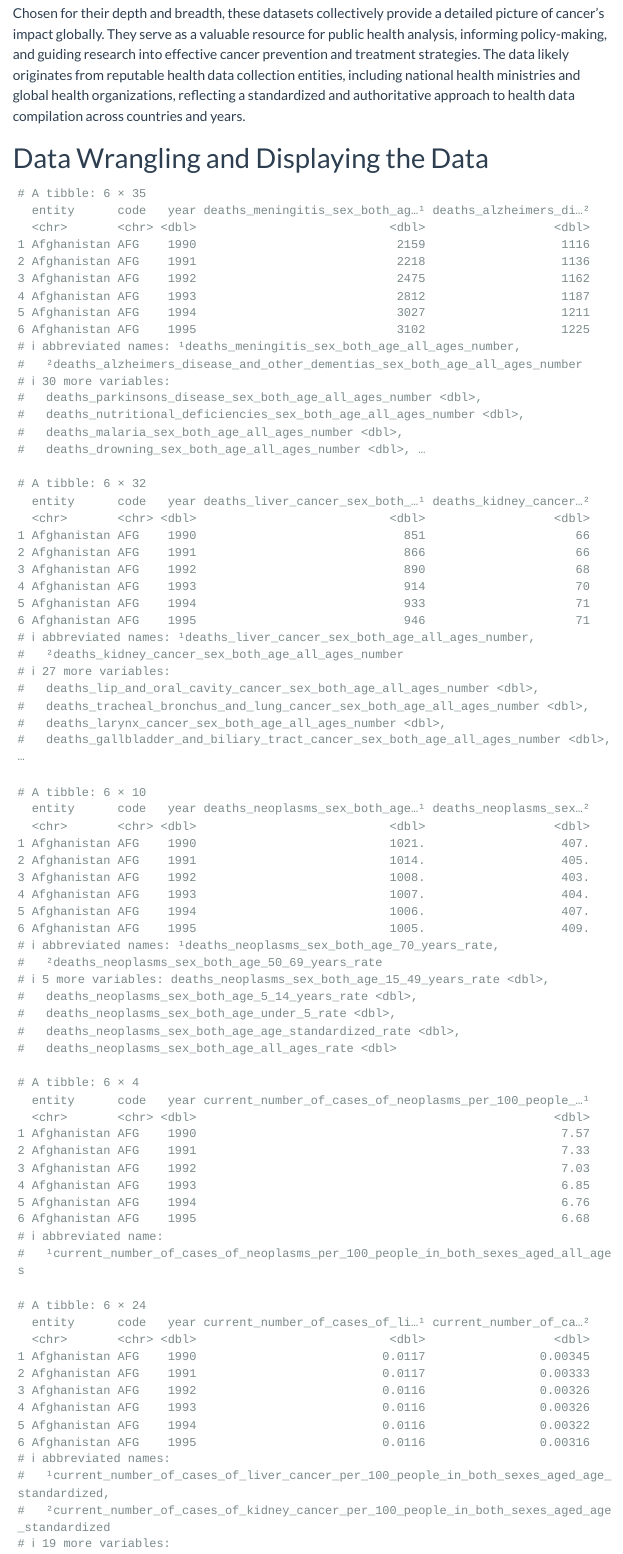
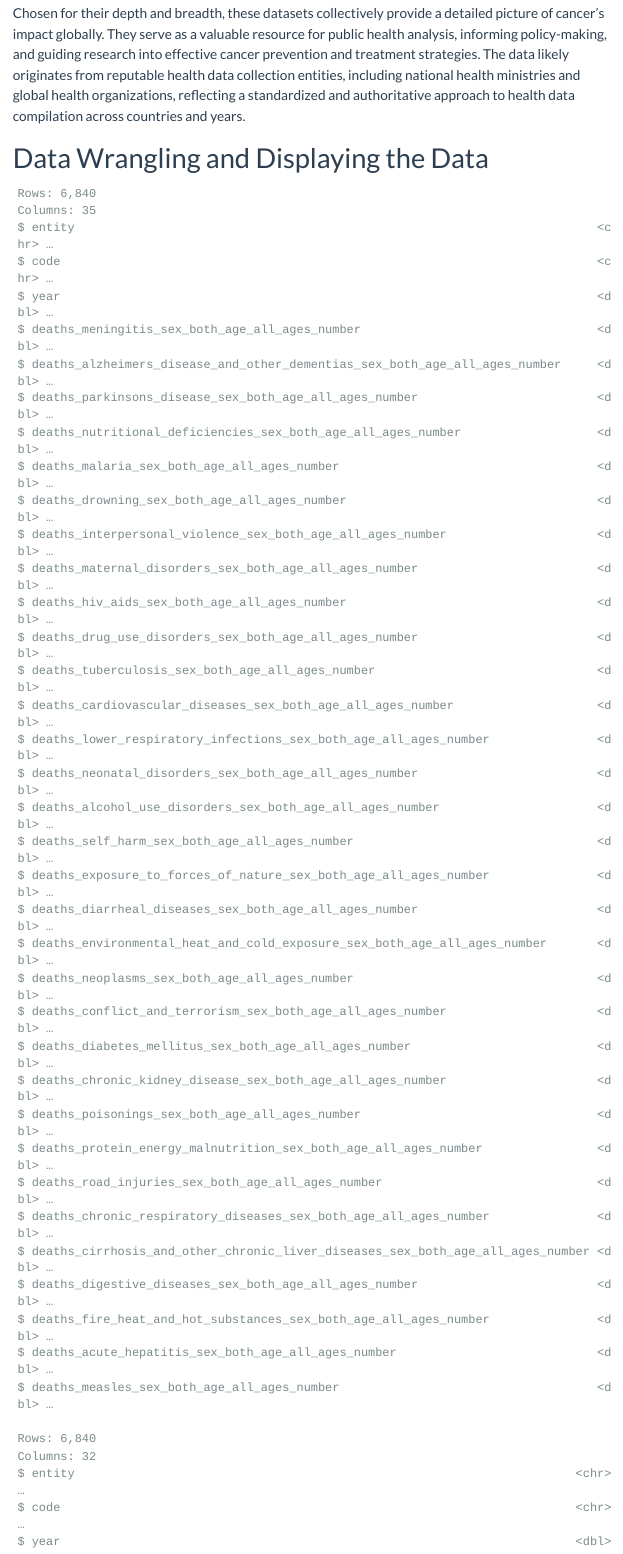
Before and after one commit to INFO-526-S24/project-final-VizMasters, a Quarto document (proposal.qmd): the page in a window 1100 px wide, from 1420 px down. Rendered offline with R 4.5, knitr and Pandoc in place of Quarto, with nearby package versions; menus at the side of the page are left out; column names are cleaned by a stand-in for the janitor package.

Commit message:
Made changes based on feedback

````diff
--- a/proposal.qmd
+++ b/proposal.qmd
@@ -99,13 +99,13 @@ standardized_death_age_rate_index <- standardized_death_age_rate_index |>
 
 # Displaying the datasets
 
-head(annual_deaths_by_cause)
-head(cancer_deaths_by_type)
-head(cancer_deaths_by_age)
-head(population_with_cancer_crude)
-head(population_with_cancer_types)
-head(population_with_cancer_by_age)
-head(standardized_death_age_rate_index)
+glimpse(annual_deaths_by_cause)
+glimpse(cancer_deaths_by_type)
+glimpse(cancer_deaths_by_age)
+glimpse(population_with_cancer_crude)
+glimpse(population_with_cancer_types)
+glimpse(population_with_cancer_by_age)
+glimpse(standardized_death_age_rate_index)
 ```
 
 # Questions to Answer
````
Also changed, not shown: proposal.qmd (2 more changed lines).
